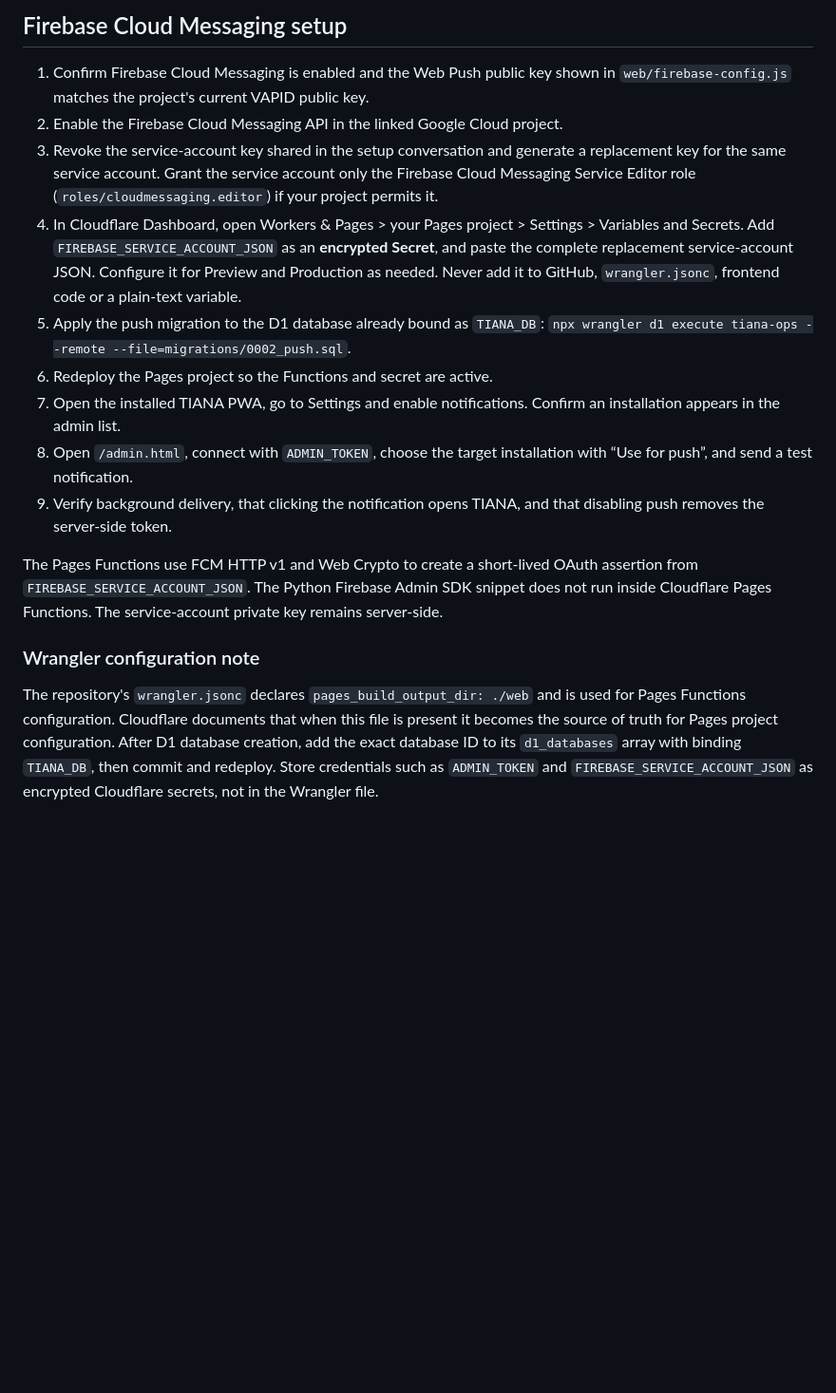
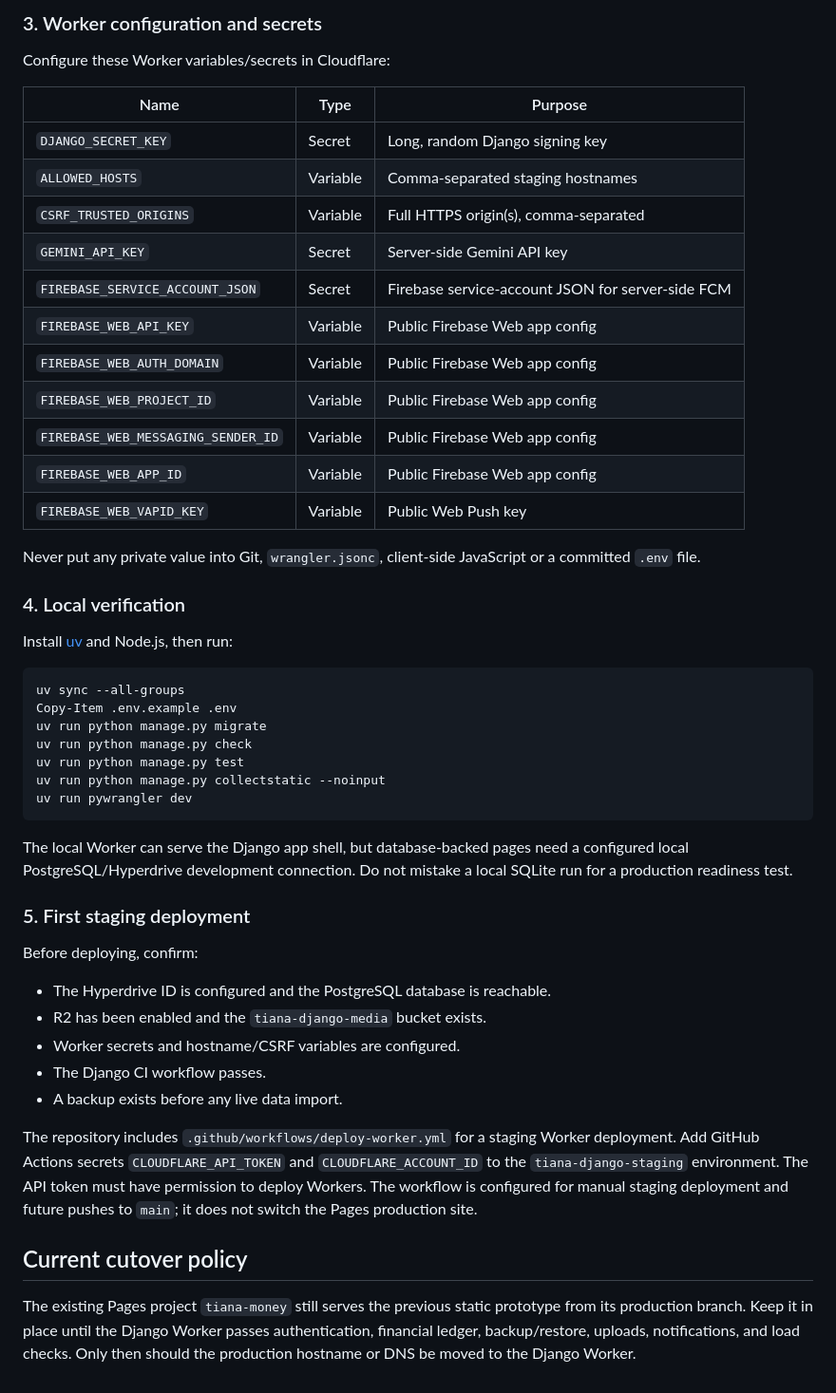
Before and after one commit to fosing123/money, a Markdown page: CLOUDFLARE_DEPLOYMENT.md, the part around one of its changes. Shown at 95% size. GitHub-like rendering; blank space fills up the shorter version.

````diff
--- a/CLOUDFLARE_DEPLOYMENT.md
+++ b/CLOUDFLARE_DEPLOYMENT.md
@@ -45,17 +39,51 @@ The GitHub branch does not configure your Cloudflare domain, D1 binding, secrets
 
-## Firebase Cloud Messaging setup
-1. Confirm Firebase Cloud Messaging is enabled and the Web Push public key shown in `web/firebase-config.js` matches the project's current VAPID public key.
-2. Enable the Firebase Cloud Messaging API in the linked Google Cloud project.
-3. Revoke the service-account key shared in the setup conversation and generate a replacement key for the same service account. Grant the service account only the Firebase Cloud Messaging Service Editor role (`roles/cloudmessaging.editor`) if your project permits it.
-4. In Cloudflare Dashboard, open Workers & Pages > your Pages project > Settings > Variables and Secrets. Add `FIREBASE_SERVICE_ACCOUNT_JSON` as an **encrypted Secret**, and paste the complete replacement service-account JSON. Configure it for Preview and Production as needed. Never add it to GitHub, `wrangler.jsonc`, frontend code or a plain-text variable.
-5. Apply the push migration to the D1 database already bound as `TIANA_DB`: `npx wrangler d1 execute tiana-ops --remote --file=migrations/0002_push.sql`.
-6. Redeploy the Pages project so the Functions and secret are active.
-7. Open the installed TIANA PWA, go to Settings and enable notifications. Confirm an installation appears in the admin list.
-8. Open `/admin.html`, connect with `ADMIN_TOKEN`, choose the target installation with “Use for push”, and send a test notification.
-9. Verify background delivery, that clicking the notification opens TIANA, and that disabling push removes the server-side token.
+### 3. Worker configuration and secrets
 
-The Pages Functions use FCM HTTP v1 and Web Crypto to create a short-lived OAuth assertion from `FIREBASE_SERVICE_ACCOUNT_JSON`. The Python Firebase Admin SDK snippet does not run inside Cloudflare Pages Functions. The service-account private key remains server-side.
+Configure these Worker variables/secrets in Cloudflare:
 
+| Name | Type | Purpose |
+|---|---|---|
+| `DJANGO_SECRET_KEY` | Secret | Long, random Django signing key |
+| `ALLOWED_HOSTS` | Variable | Comma-separated staging hostnames |
+| `CSRF_TRUSTED_ORIGINS` | Variable | Full HTTPS origin(s), comma-separated |
+| `GEMINI_API_KEY` | Secret | Server-side Gemini API key |
+| `FIREBASE_SERVICE_ACCOUNT_JSON` | Secret | Firebase service-account JSON for server-side FCM |
+| `FIREBASE_WEB_API_KEY` | Variable | Public Firebase Web app config |
+| `FIREBASE_WEB_AUTH_DOMAIN` | Variable | Public Firebase Web app config |
+| `FIREBASE_WEB_PROJECT_ID` | Variable | Public Firebase Web app config |
+| `FIREBASE_WEB_MESSAGING_SENDER_ID` | Variable | Public Firebase Web app config |
+| `FIREBASE_WEB_APP_ID` | Variable | Public Firebase Web app config |
+| `FIREBASE_WEB_VAPID_KEY` | Variable | Public Web Push key |
 
-### Wrangler configuration note
-The repository's `wrangler.jsonc` declares `pages_build_output_dir: ./web` and is used for Pages Functions configuration. Cloudflare documents that when this file is present it becomes the source of truth for Pages project configuration. After D1 database creation, add the exact database ID to its `d1_databases` array with binding `TIANA_DB`, then commit and redeploy. Store credentials such as `ADMIN_TOKEN` and `FIREBASE_SERVICE_ACCOUNT_JSON` as encrypted Cloudflare secrets, not in the Wrangler file.
+Never put any private value into Git, `wrangler.jsonc`, client-side JavaScript or a committed `.env` file.
+
+### 4. Local verification
+
+Install [uv](https://docs.astral.sh/uv/getting-started/installation/) and Node.js, then run:
+
+```powershell
+uv sync --all-groups
+Copy-Item .env.example .env
+uv run python manage.py migrate
+uv run python manage.py check
+uv run python manage.py test
+uv run python manage.py collectstatic --noinput
+uv run pywrangler dev
+```
+
+The local Worker can serve the Django app shell, but database-backed pages need a configured local PostgreSQL/Hyperdrive development connection. Do not mistake a local SQLite run for a production readiness test.
+
+### 5. First staging deployment
+
+Before deploying, confirm:
+- The Hyperdrive ID is configured and the PostgreSQL database is reachable.
+- R2 has been enabled and the `tiana-django-media` bucket exists.
+- Worker secrets and hostname/CSRF variables are configured.
+- The Django CI workflow passes.
+- A backup exists before any live data import.
+
+The repository includes `.github/workflows/deploy-worker.yml` for a staging Worker deployment. Add GitHub Actions secrets `CLOUDFLARE_API_TOKEN` and `CLOUDFLARE_ACCOUNT_ID` to the `tiana-django-staging` environment. The API token must have permission to deploy Workers. The workflow is configured for manual staging deployment and future pushes to `main`; it does not switch the Pages production site.
+
+## Current cutover policy
+
+The existing Pages project `tiana-money` still serves the previous static prototype from its production branch. Keep it in place until the Django Worker passes authentication, financial ledger, backup/restore, uploads, notifications, and load checks. Only then should the production hostname or DNS be moved to the Django Worker.
````
Also changed, not shown: other parts of CLOUDFLARE_DEPLOYMENT.md (+25 -31 lines).
